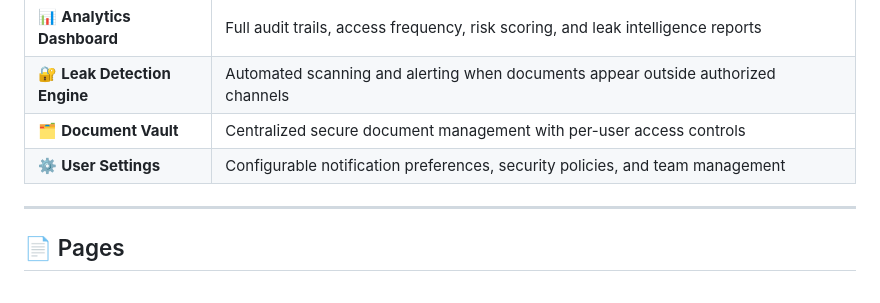
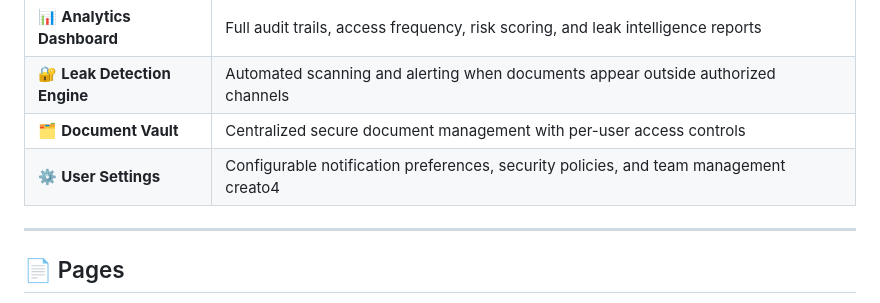
Before and after one commit to CHAUHANRUDRA24/TraceLock, a Markdown page: README.md, the part around the change. GitHub-like rendering.

```diff
--- a/README.md
+++ b/README.md
@@ -40,7 +40,7 @@ Every document distributed through TraceLock receives an invisible, tamper-proof
 | 📊 **Analytics Dashboard** | Full audit trails, access frequency, risk scoring, and leak intelligence reports |
 | 🔐 **Leak Detection Engine** | Automated scanning and alerting when documents appear outside authorized channels |
 | 🗂️ **Document Vault** | Centralized secure document management with per-user access controls |
-| ⚙️ **User Settings** | Configurable notification preferences, security policies, and team management |
+| ⚙️ **User Settings** | Configurable notification preferences, security policies, and team management creato4 |
 
 ---
 
```
